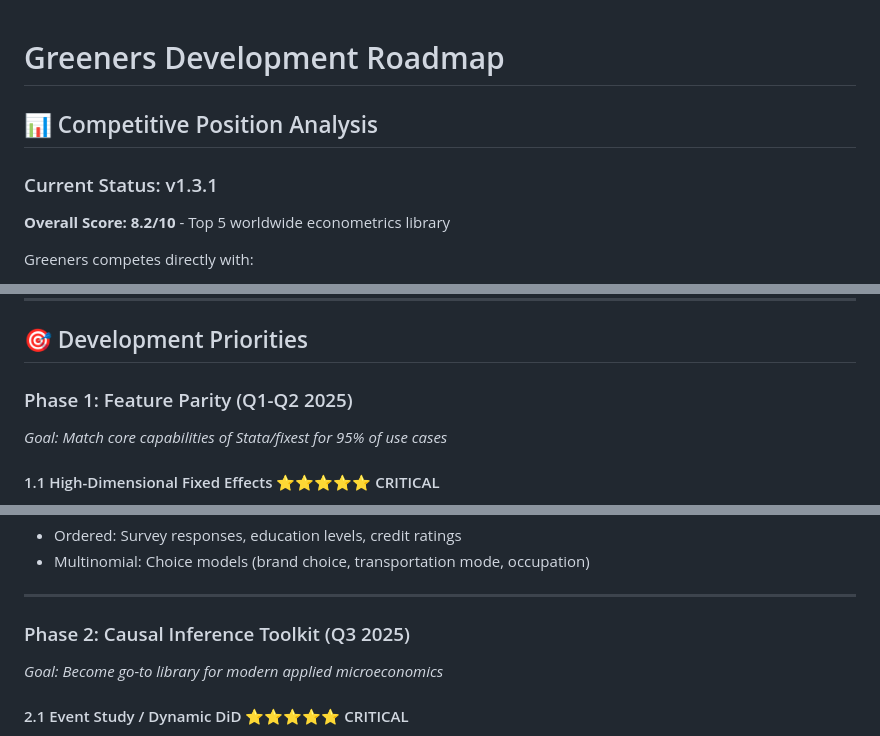
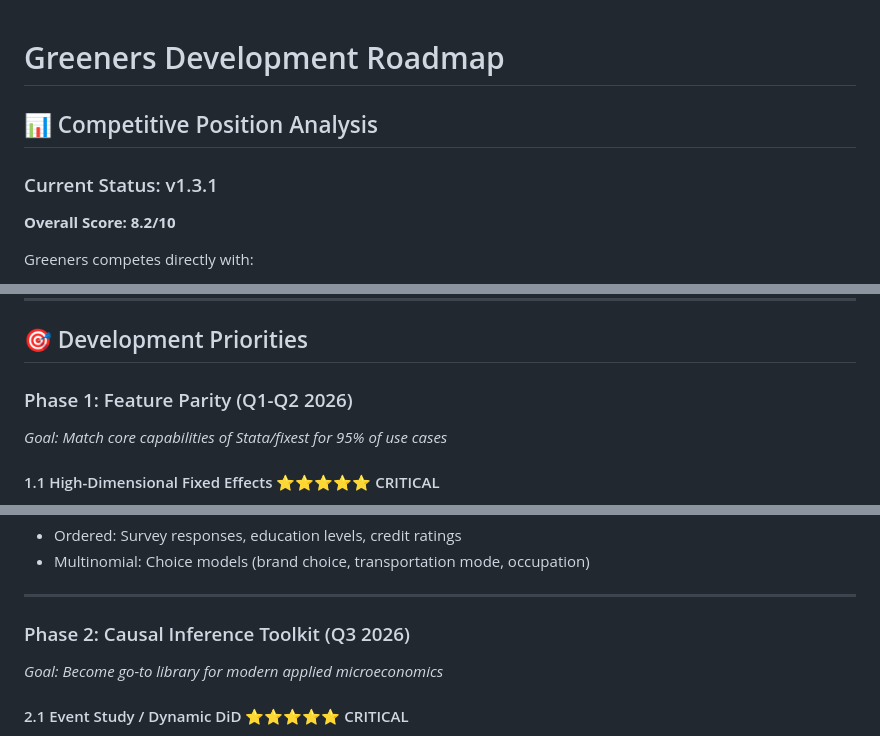
Before and after one commit to sheep-farm/Greeners, a Markdown page: ROADMAP.md, 3 parts joined by grey strips. Drawn GitHub-style.

```diff
--- a/ROADMAP.md
+++ b/ROADMAP.md
@@ -1,10 +1,11 @@
+
 # Greeners Development Roadmap
 
 ## 📊 Competitive Position Analysis
 
 ### Current Status: v1.3.1
 
-**Overall Score: 8.2/10** - Top 5 worldwide econometrics library
+**Overall Score: 8.2/10**
 
 Greeners competes directly with:
 - **Stata** (Commercial, $595-$1,995) - 9.5/10
@@ -45,7 +46,7 @@ Greeners competes directly with:
 
 ## 🎯 Development Priorities
 
-### Phase 1: Feature Parity (Q1-Q2 2025)
+### Phase 1: Feature Parity (Q1-Q2 2026)
 *Goal: Match core capabilities of Stata/fixest for 95% of use cases*
 
 #### 1.1 High-Dimensional Fixed Effects ⭐⭐⭐⭐⭐ CRITICAL
@@ -220,7 +221,7 @@ let ame = mlogit.marginal_effects_by_category(&x)?;
 
 ---
 
-### Phase 2: Causal Inference Toolkit (Q3 2025)
+### Phase 2: Causal Inference Toolkit (Q3 2026)
 *Goal: Become go-to library for modern applied microeconomics*
 
 #### 2.1 Event Study / Dynamic DiD ⭐⭐⭐⭐⭐ CRITICAL
```
Also changed, not shown: other parts of ROADMAP.md (+6 -7 lines).
